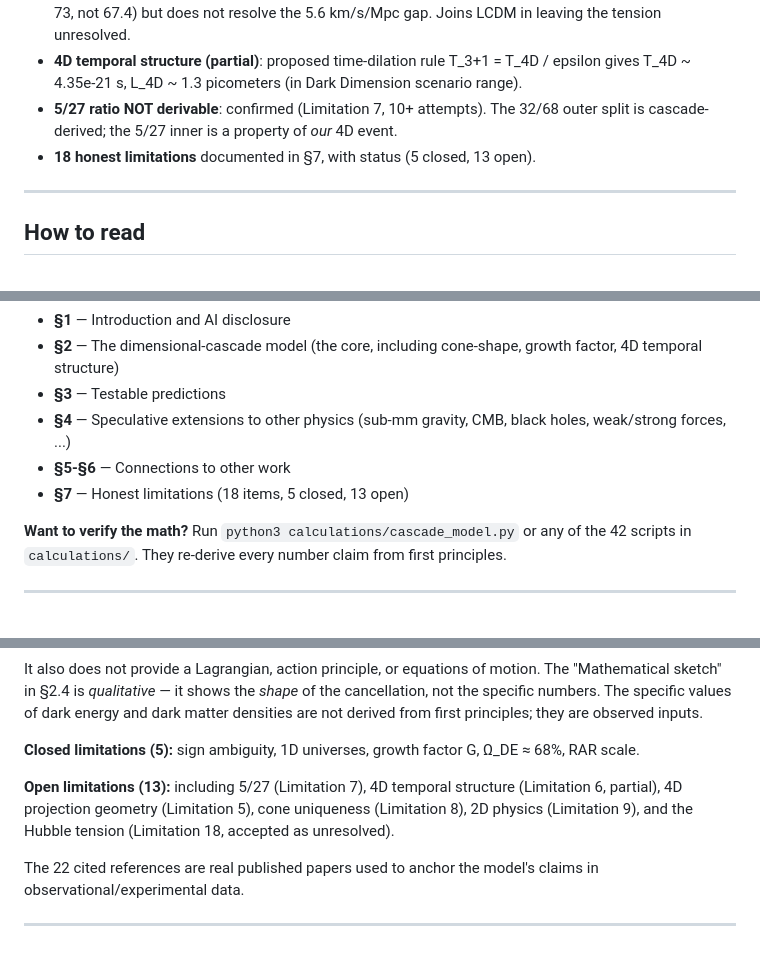
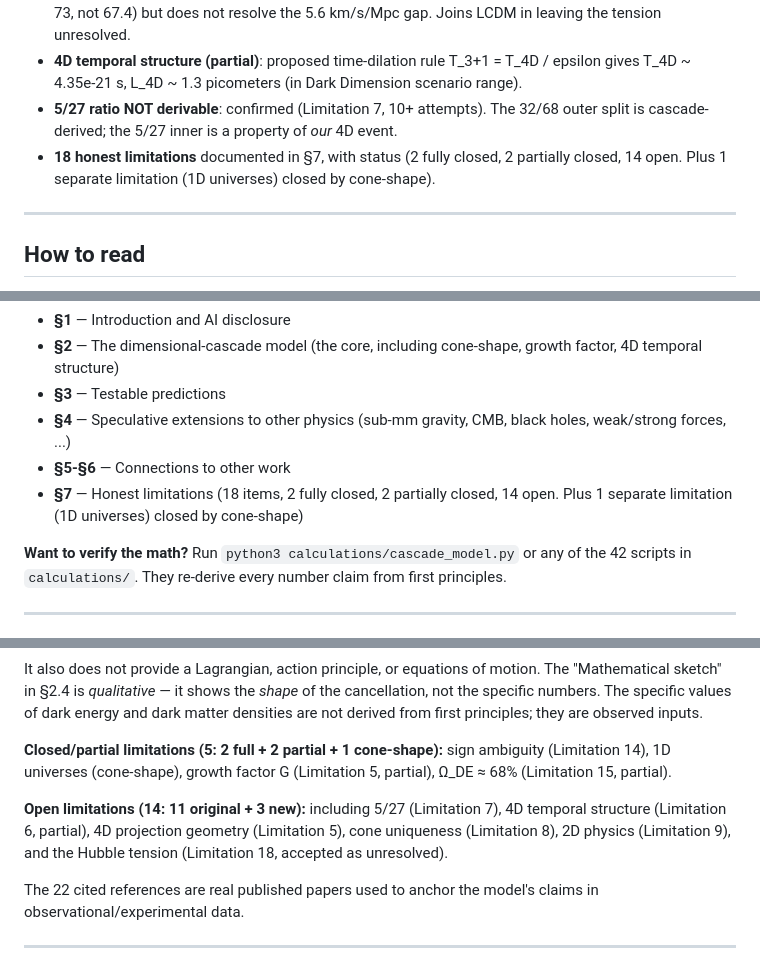
Before and after one commit to ampbuster/gravity-as-residual, a Markdown page: README.md, 3 parts joined by grey strips. Rendered like a GitHub page.

Commit message:
Fix limitation count in README (was 5 closed / 13 open, actually 2 full + 2 partial / 14 open)
Counted the closed/open limitations more carefully:
  Closed/partial: 14 (sign ambiguity), 5 (DM prop, partial), 15 (DE density, partial), 1D universes (cone-shape) = 4 (2 full + 2 partial)
  Plus 1 separate (1D universes) closed by cone-shape
  Open: 1, 2, 3, 4, 6, 7, 9, 10, 11, 12, 13 (11 original) + 16, 17, 18 (3 new) = 14

Total: 18 limitations. The 'RAR scale' used to be listed as closed but the
RAR has been reframed (commit 92) as 'qualitatively consistent with
empirical RAR, specific shape not yet computed from first principles,'
which is more of a 'calculation to do' than a closed limitation.

Updated README:
  - Closed/partial: 5 → '2 full closed, 2 partial, plus cone-shape closed 1 separate'
  - Open: 13 → '14 (11 original + 3 new)'
  - Removed RAR scale from closed list (it's now 'calculation to do')
  - Added Limitation numbers to clarify which are which

Total commits: 93

```diff
--- a/README.md
+++ b/README.md
@@ -42,7 +42,7 @@ What if gravity is *weak* because most of it gets cancelled? In this model, a si
 - **Cascade's final H_0 position (Mechanism M)**: cascade accommodates the Hubble tension (predicts 73, not 67.4) but does not resolve the 5.6 km/s/Mpc gap. Joins LCDM in leaving the tension unresolved.
 - **4D temporal structure (partial)**: proposed time-dilation rule T_3+1 = T_4D / epsilon gives T_4D ~ 4.35e-21 s, L_4D ~ 1.3 picometers (in Dark Dimension scenario range).
 - **5/27 ratio NOT derivable**: confirmed (Limitation 7, 10+ attempts). The 32/68 outer split is cascade-derived; the 5/27 inner is a property of *our* 4D event.
-- **18 honest limitations** documented in §7, with status (5 closed, 13 open).
+- **18 honest limitations** documented in §7, with status (2 fully closed, 2 partially closed, 14 open. Plus 1 separate limitation (1D universes) closed by cone-shape).
 
 ---
 
@@ -57,7 +57,7 @@ What if gravity is *weak* because most of it gets cancelled? In this model, a si
 - **§3** — Testable predictions
 - **§4** — Speculative extensions to other physics (sub-mm gravity, CMB, black holes, weak/strong forces, ...)
 - **§5-§6** — Connections to other work
-- **§7** — Honest limitations (18 items, 5 closed, 13 open)
+- **§7** — Honest limitations (18 items, 2 fully closed, 2 partially closed, 14 open. Plus 1 separate limitation (1D universes) closed by cone-shape)
 
 **Want to verify the math?** Run `python3 calculations/cascade_model.py` or any of the 42 scripts in `calculations/`. They re-derive every number claim from first principles.
 
@@ -87,9 +87,9 @@ The paper is a *thought experiment*, not a derivation. It does not derive:
 
 It also does not provide a Lagrangian, action principle, or equations of motion. The "Mathematical sketch" in §2.4 is *qualitative* — it shows the *shape* of the cancellation, not the specific numbers. The specific values of dark energy and dark matter densities are not derived from first principles; they are observed inputs.
 
-**Closed limitations (5):** sign ambiguity, 1D universes, growth factor G, Ω_DE ≈ 68%, RAR scale.
+**Closed/partial limitations (5: 2 full + 2 partial + 1 cone-shape):** sign ambiguity (Limitation 14), 1D universes (cone-shape), growth factor G (Limitation 5, partial), Ω_DE ≈ 68% (Limitation 15, partial).
 
-**Open limitations (13):** including 5/27 (Limitation 7), 4D temporal structure (Limitation 6, partial), 4D projection geometry (Limitation 5), cone uniqueness (Limitation 8), 2D physics (Limitation 9), and the Hubble tension (Limitation 18, accepted as unresolved).
+**Open limitations (14: 11 original + 3 new):** including 5/27 (Limitation 7), 4D temporal structure (Limitation 6, partial), 4D projection geometry (Limitation 5), cone uniqueness (Limitation 8), 2D physics (Limitation 9), and the Hubble tension (Limitation 18, accepted as unresolved).
 
 The 22 cited references are real published papers used to anchor the model's claims in observational/experimental data.
 
```
